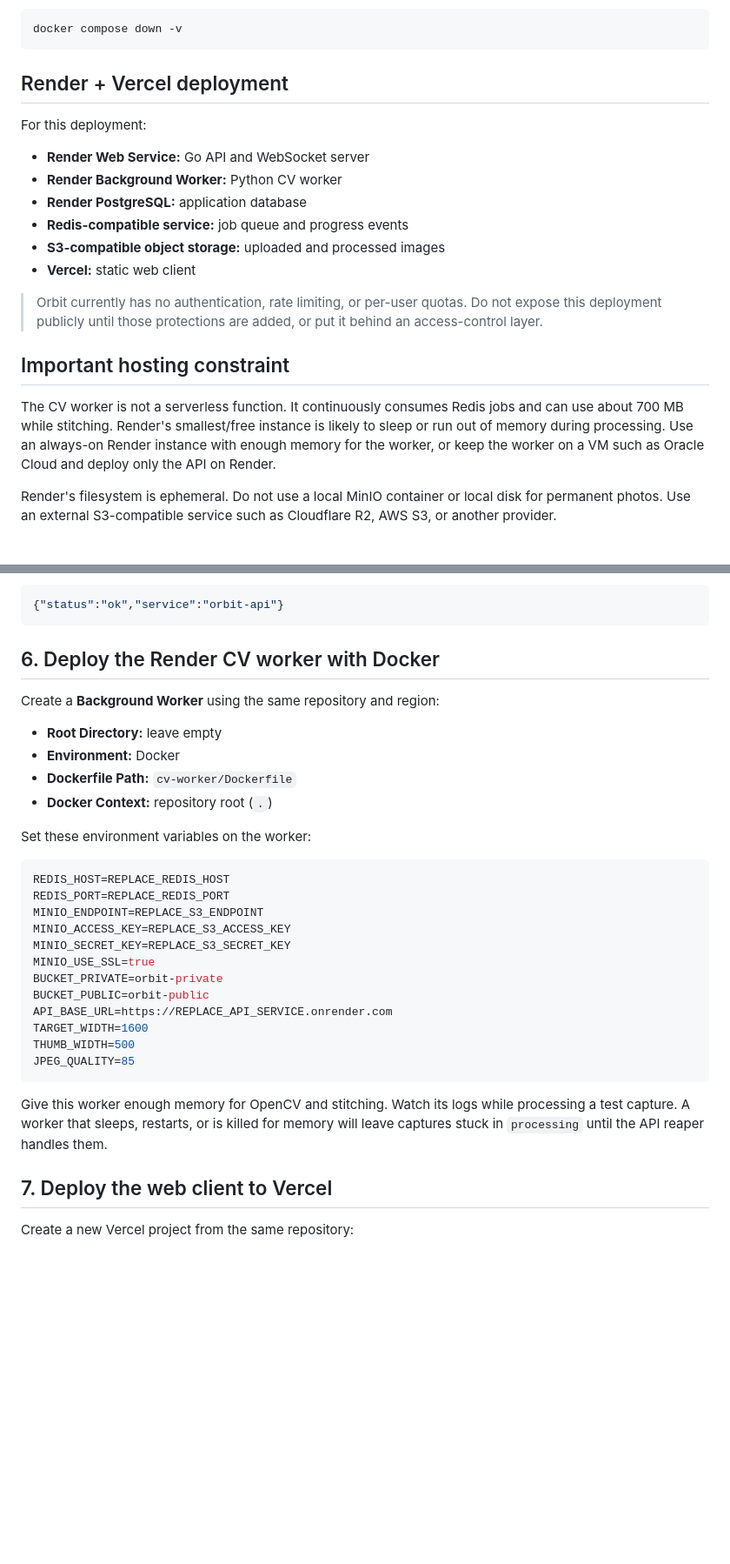
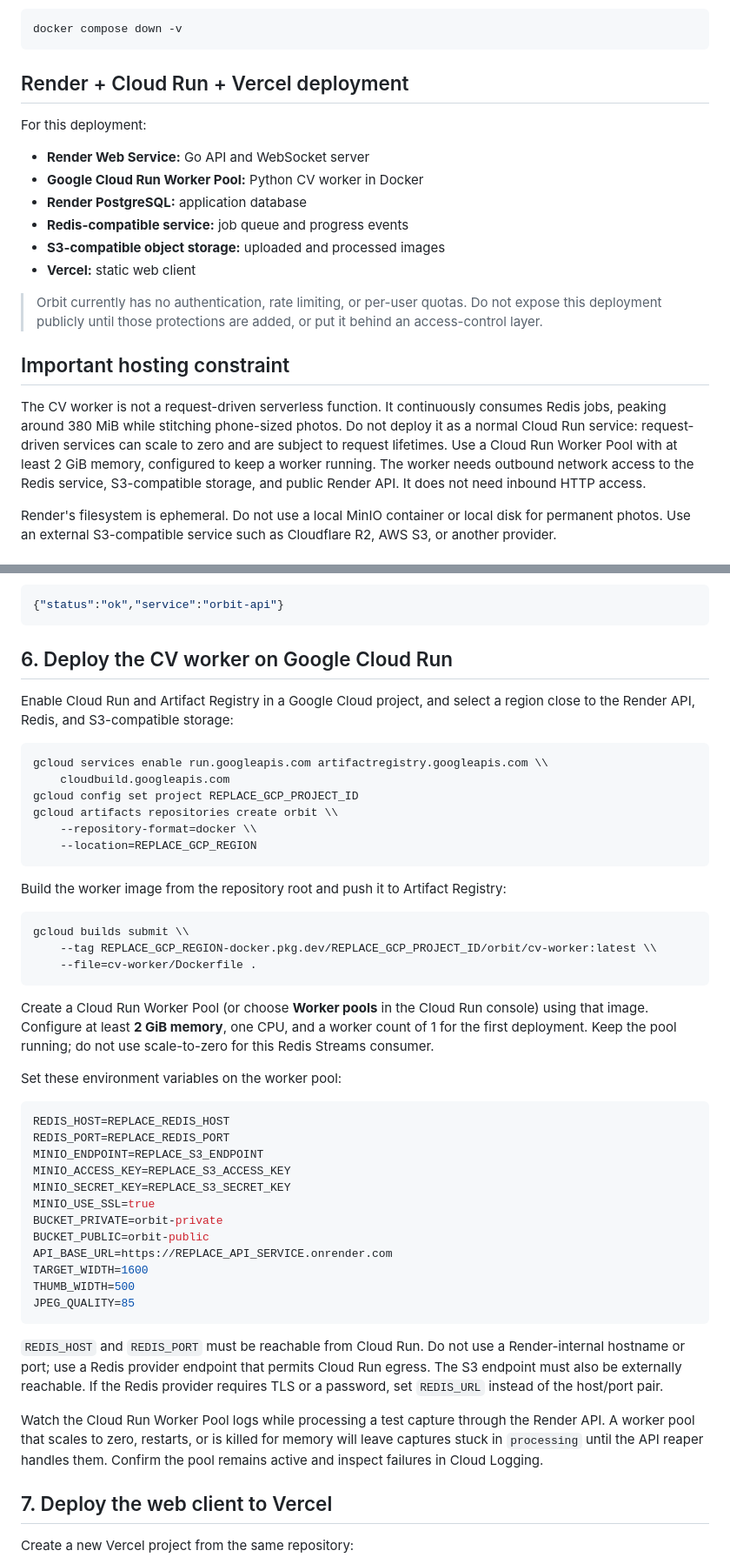
Before and after one commit to Vishal-2029/Orbit, a Markdown page: docs/DEPLOY-RENDER-VERCEL.md, 2 parts joined by grey strips. Shown at 87% size. GitHub-like rendering; blank space fills up the shorter version.

````diff
--- a/docs/DEPLOY-RENDER-VERCEL.md
+++ b/docs/DEPLOY-RENDER-VERCEL.md
@@ -73,12 +78,12 @@ Delete all local database and image data with:
 docker compose down -v
 ```
 
-## Render + Vercel deployment
+## Render + Cloud Run + Vercel deployment
 
 For this deployment:
 
 - **Render Web Service:** Go API and WebSocket server
-- **Render Background Worker:** Python CV worker
+- **Google Cloud Run Worker Pool:** Python CV worker in Docker
 - **Render PostgreSQL:** application database
 - **Redis-compatible service:** job queue and progress events
 - **S3-compatible object storage:** uploaded and processed images
@@ -88,7 +93,13 @@ For this deployment:
 
 ## Important hosting constraint
 
-The CV worker is not a serverless function. It continuously consumes Redis jobs and can use about 700 MB while stitching. Render's smallest/free instance is likely to sleep or run out of memory during processing. Use an always-on Render instance with enough memory for the worker, or keep the worker on a VM such as Oracle Cloud and deploy only the API on Render.
+The CV worker is not a request-driven serverless function. It continuously
+consumes Redis jobs, peaking around 380 MiB while stitching phone-sized photos. Do not deploy it
+as a normal Cloud Run service: request-driven services can scale to zero and
+are subject to request lifetimes. Use a Cloud Run Worker Pool with at least
+2 GiB memory, configured to keep a worker running. The worker needs outbound
+network access to the Redis service, S3-compatible storage, and public Render
+API. It does not need inbound HTTP access.
 
 Render's filesystem is ephemeral. Do not use a local MinIO container or local disk for permanent photos. Use an external S3-compatible service such as Cloudflare R2, AWS S3, or another provider.
 
@@ -211,16 +229,35 @@ Expected response contains:
 {"status":"ok","service":"orbit-api"}
 ```
 
-## 6. Deploy the Render CV worker with Docker
+## 6. Deploy the CV worker on Google Cloud Run
 
-Create a **Background Worker** using the same repository and region:
+Enable Cloud Run and Artifact Registry in a Google Cloud project, and select a
+region close to the Render API, Redis, and S3-compatible storage:
 
-- **Root Directory:** leave empty
-- **Environment:** Docker
-- **Dockerfile Path:** `cv-worker/Dockerfile`
-- **Docker Context:** repository root (`.`)
+```bash
+gcloud services enable run.googleapis.com artifactregistry.googleapis.com \\
+	cloudbuild.googleapis.com
+gcloud config set project REPLACE_GCP_PROJECT_ID
+gcloud artifacts repositories create orbit \\
+	--repository-format=docker \\
+	--location=REPLACE_GCP_REGION
+```
 
-Set these environment variables on the worker:
+Build the worker image from the repository root and push it to Artifact
+Registry:
+
+```bash
+gcloud builds submit \\
+	--tag REPLACE_GCP_REGION-docker.pkg.dev/REPLACE_GCP_PROJECT_ID/orbit/cv-worker:latest \\
+	--file=cv-worker/Dockerfile .
+```
+
+Create a Cloud Run Worker Pool (or choose **Worker pools** in the Cloud Run
+console) using that image. Configure at least **2 GiB memory**, one CPU, and a
+worker count of 1 for the first deployment. Keep the pool running; do not use
+scale-to-zero for this Redis Streams consumer.
+
+Set these environment variables on the worker pool:
 
 ```env
 REDIS_HOST=REPLACE_REDIS_HOST
@@ -237,7 +274,16 @@ THUMB_WIDTH=500
 JPEG_QUALITY=85
 ```
 
-Give this worker enough memory for OpenCV and stitching. Watch its logs while processing a test capture. A worker that sleeps, restarts, or is killed for memory will leave captures stuck in `processing` until the API reaper handles them.
+`REDIS_HOST` and `REDIS_PORT` must be reachable from Cloud Run. Do not use a
+Render-internal hostname or port; use a Redis provider endpoint that permits
+Cloud Run egress. The S3 endpoint must also be externally reachable. If the
+Redis provider requires TLS or a password, set `REDIS_URL` instead of the
+host/port pair.
+
+Watch the Cloud Run Worker Pool logs while processing a test capture through
+the Render API. A worker pool that scales to zero, restarts, or is killed for
+memory will leave captures stuck in `processing` until the API reaper handles
+them. Confirm the pool remains active and inspect failures in Cloud Logging.
 
 ## 7. Deploy the web client to Vercel
 
````
Also changed, not shown: other parts of docs/DEPLOY-RENDER-VERCEL.md (+22 -6 lines), docs/DEPLOY-RENDER-SINGLE.md (added, +119 -0 lines), docs/DEPLOY.md (+9 -4 lines).
